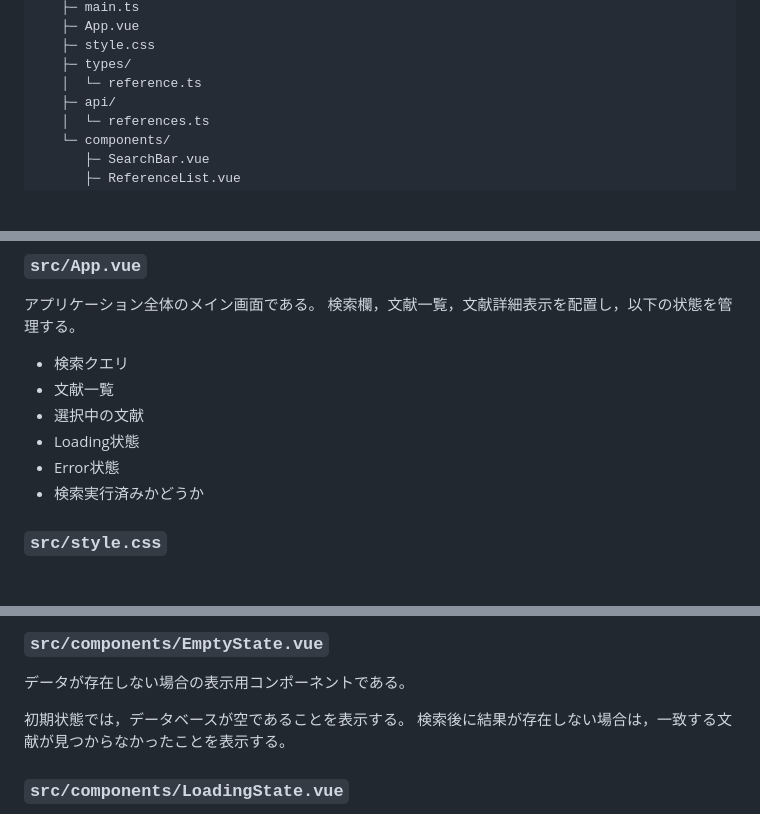
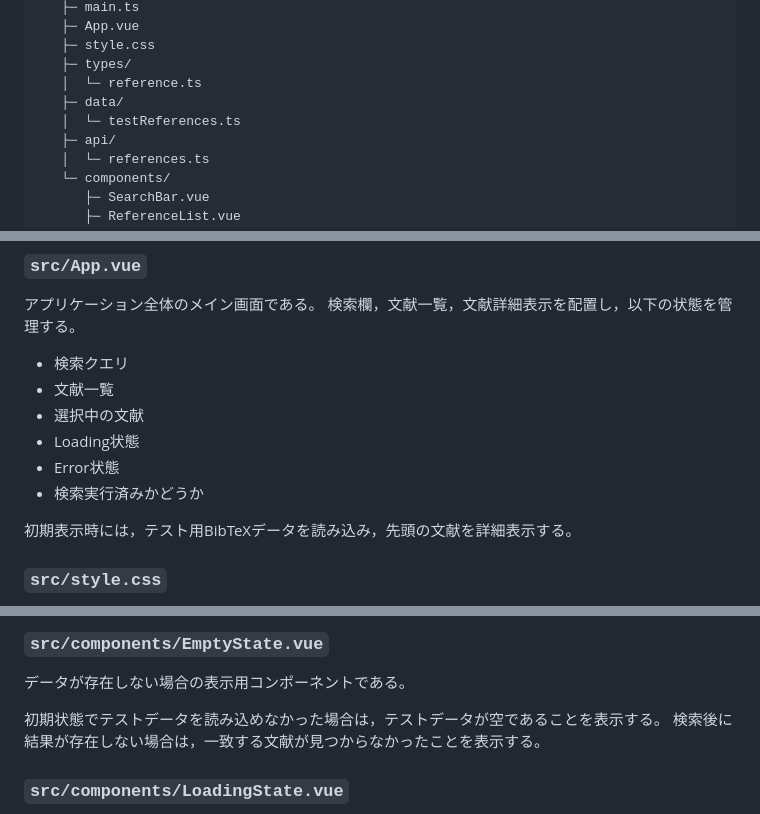
Before and after one commit to EhimeNLP/bibmgr, a Markdown page: frontend/README.md, 3 parts joined by grey strips. Drawn GitHub-style; blank space fills up the shorter version.

```diff
--- a/frontend/README.md
+++ b/frontend/README.md
@@ -59,6 +60,8 @@ frontend/
    ├─ style.css
    ├─ types/
    │  └─ reference.ts
+   ├─ data/
+   │  └─ testReferences.ts
    ├─ api/
    │  └─ references.ts
    └─ components/
@@ -90,6 +93,8 @@ Vueアプリケーションのエントリーポイントである。
 * Loading状態
 * Error状態
 * 検索実行済みかどうか
+
+初期表示時には，テスト用BibTeXデータを読み込み，先頭の文献を詳細表示する。
 
 ### `src/style.css`
 
@@ -185,7 +197,7 @@ BibTeXが存在する場合は，Copyボタンでクリップボードにコピ
 
 データが存在しない場合の表示用コンポーネントである。
 
-初期状態では，データベースが空であることを表示する。
+初期状態でテストデータを読み込めなかった場合は，テストデータが空であることを表示する。
 検索後に結果が存在しない場合は，一致する文献が見つからなかったことを表示する。
 
 ### `src/components/LoadingState.vue`
```
Also changed, not shown: other parts of frontend/README.md (+14 -6 lines).
